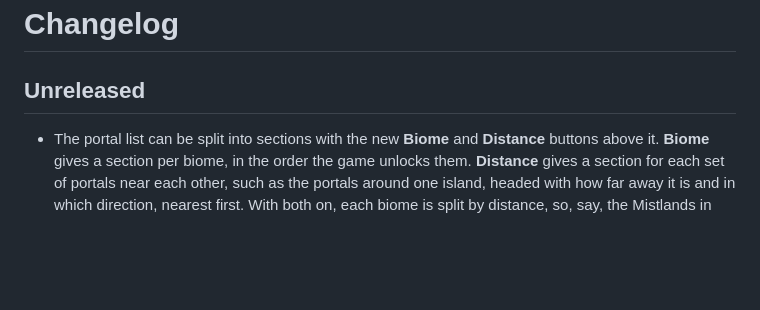
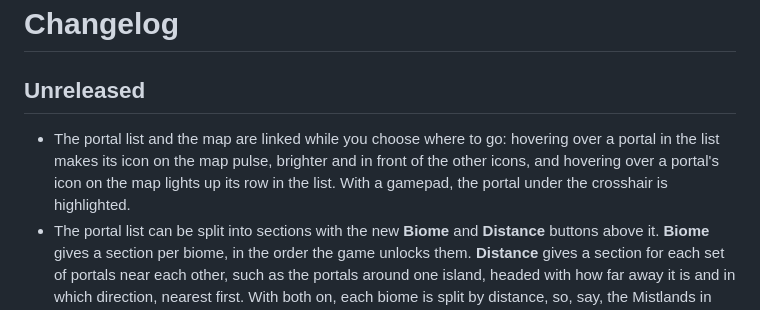
Before and after one commit to javidahmed64592/Valheim-PortalNetwork, a Markdown page: CHANGELOG.md, the part around the change. Rendered like a GitHub page; blank space fills up the shorter version.

```diff
--- a/CHANGELOG.md
+++ b/CHANGELOG.md
@@ -2,6 +2,7 @@
 
 ## Unreleased
 
+- The portal list and the map are linked while you choose where to go: hovering over a portal in the list makes its icon on the map pulse, brighter and in front of the other icons, and hovering over a portal's icon on the map lights up its row in the list. With a gamepad, the portal under the crosshair is highlighted.
 - The portal list can be split into sections with the new **Biome** and **Distance** buttons above it. **Biome** gives a section per biome, in the order the game unlocks them. **Distance** gives a section for each set of portals near each other, such as the portals around one island, headed with how far away it is and in which direction, nearest first. With both on, each biome is split by distance, so, say, the Mistlands in the east and in the west are listed apart. Inside each section the order is the same as the plain list: the portal you are at, then favourites, then by name. The home portal stays at the very top, and the search box still filters the list. The buttons are remembered (`PortalList.GroupByBiome` and `GroupByDistance`), and `PortalList.GroupDistance` (default 600 metres) sets how close portals must be to share a section.
 - The portal list has a search box: type part of a portal's name or biome to show only the portals that match. Typing in it doesn't trigger the map's keys or the portal keys.
 - Portals can be renamed from the portal list with the pencil next to each one, using the same naming box as at the portal, even when the portal is far away. By default anyone who can see a portal can rename it, as anyone with access can rename it while standing at it.
```
Also changed, not shown: README.md (+1 -0 lines), images/game_screenshot_1.png, 3 other files.
